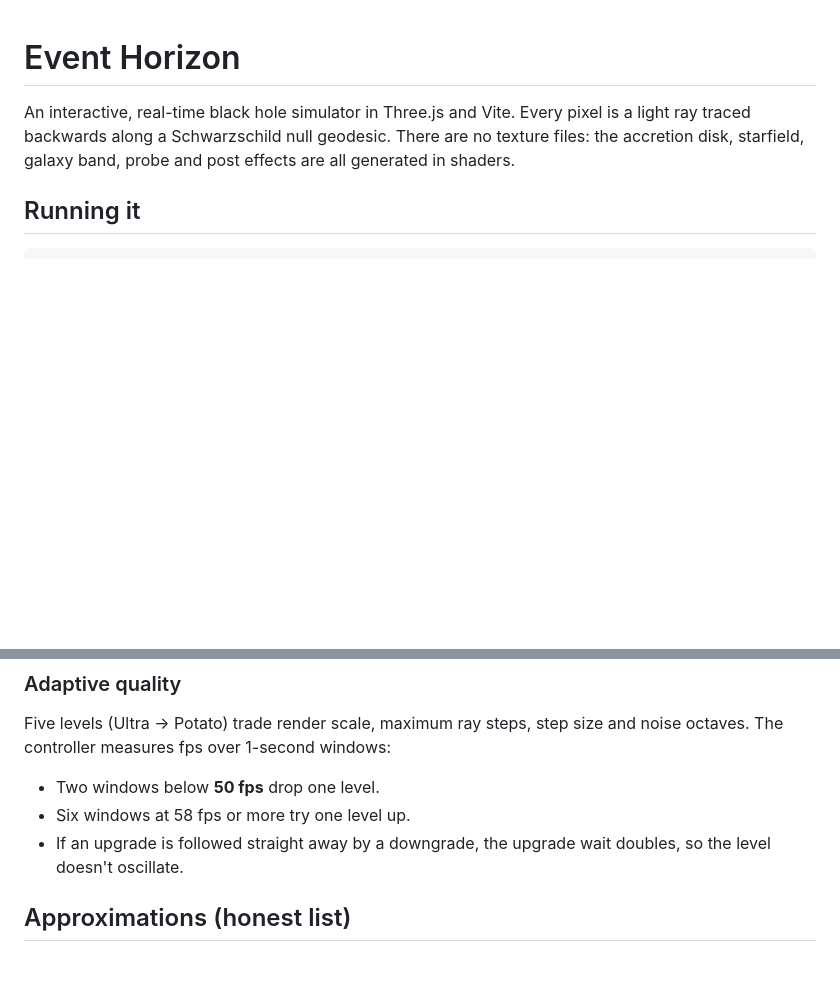
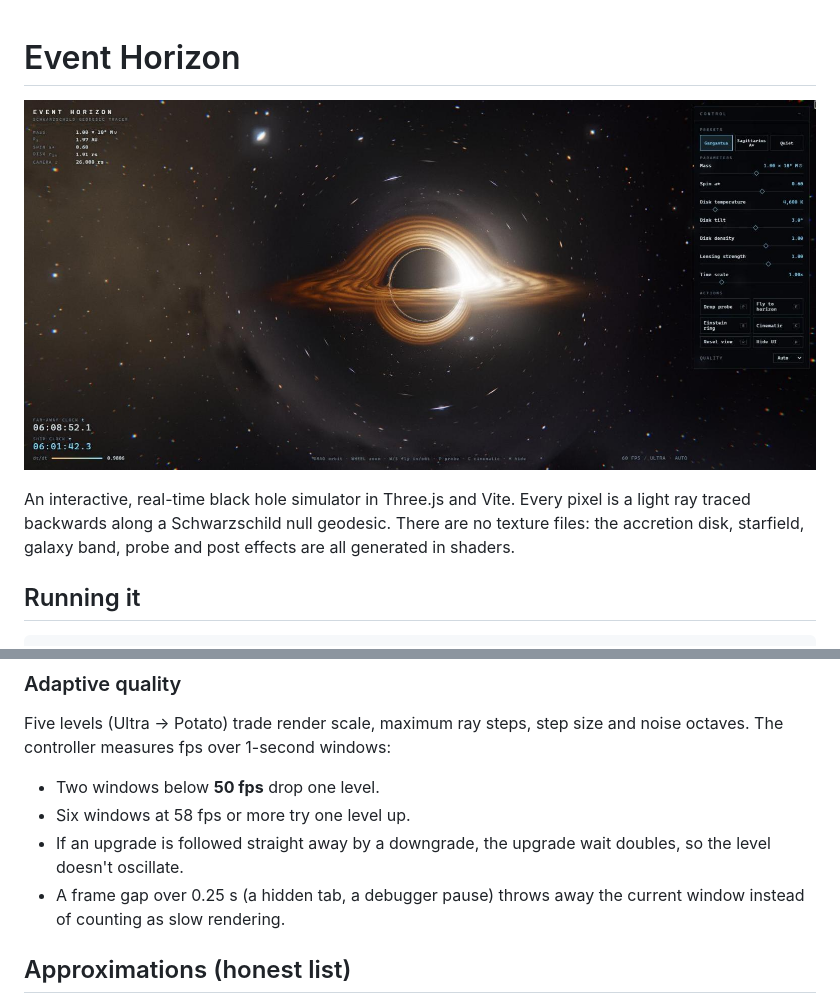
Before and after one commit to menhal/event-horizon, a Markdown page: README.md, 2 parts joined by grey strips. Rendered like a GitHub page; pictures changed too: docs/screenshot.jpg (added); blank space fills up the shorter version.

```diff
--- a/README.md
+++ b/README.md
@@ -1,4 +1,6 @@
 # Event Horizon
+
+![Gargantua preset: lensed accretion disk with its far side arching over and under the shadow, Doppler-brightened on the approaching side](docs/screenshot.jpg)
 
 An interactive, real-time black hole simulator in Three.js and Vite. Every pixel is a light ray traced backwards along a Schwarzschild null geodesic. There are no texture files: the accretion disk, starfield, galaxy band, probe and post effects are all generated in shaders.
 
@@ -117,6 +119,7 @@ Five levels (Ultra → Potato) trade render scale, maximum ray steps, step size
 - Two windows below **50 fps** drop one level.
 - Six windows at 58 fps or more try one level up.
 - If an upgrade is followed straight away by a downgrade, the upgrade wait doubles, so the level doesn't oscillate.
+- A frame gap over 0.25 s (a hidden tab, a debugger pause) throws away the current window instead of counting as slow rendering.
 
 ## Approximations (honest list)
 - The **geodesics are Schwarzschild**. Spin moves the disk's inner edge (Kerr ISCO) and adds a weak, phenomenological frame-dragging term `∝ a* (ŷ × v)/r³` to the ray acceleration. It does not trace Kerr geodesics, so the shadow stays circular.
```
Also changed, not shown: 3 other files.
